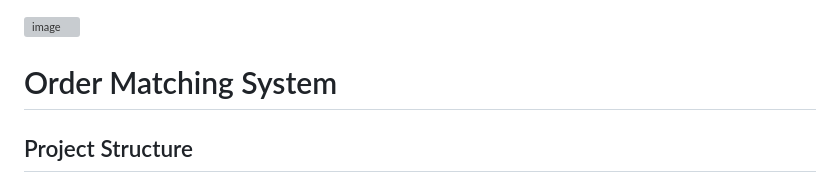
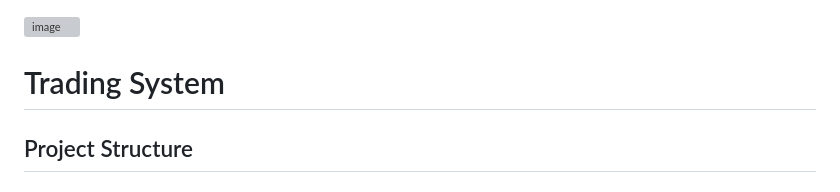
Before and after one commit to DuckDuck5000/TradingSystem, a Markdown page: README.md, the part around the change. Drawn GitHub-style; grey boxes are pictures that could not be loaded.

```diff
--- a/README.md
+++ b/README.md
@@ -1,7 +1,7 @@
 
 ![image](https://github.com/user-attachments/assets/4f479358-6ad0-458e-8ad5-94254e71f782)
 
-# Order Matching System
+# Trading System
 
 ## Project Structure
 
```
